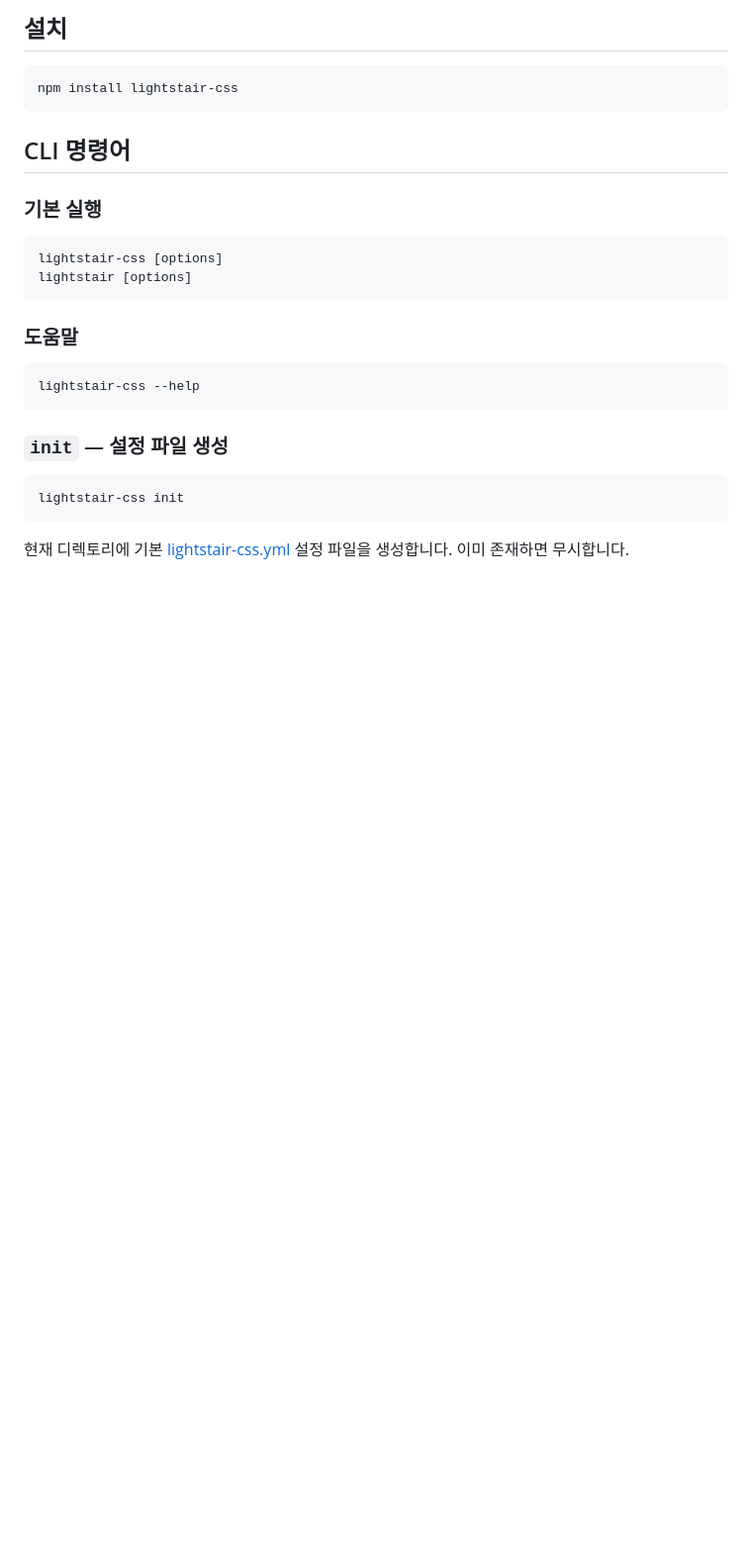
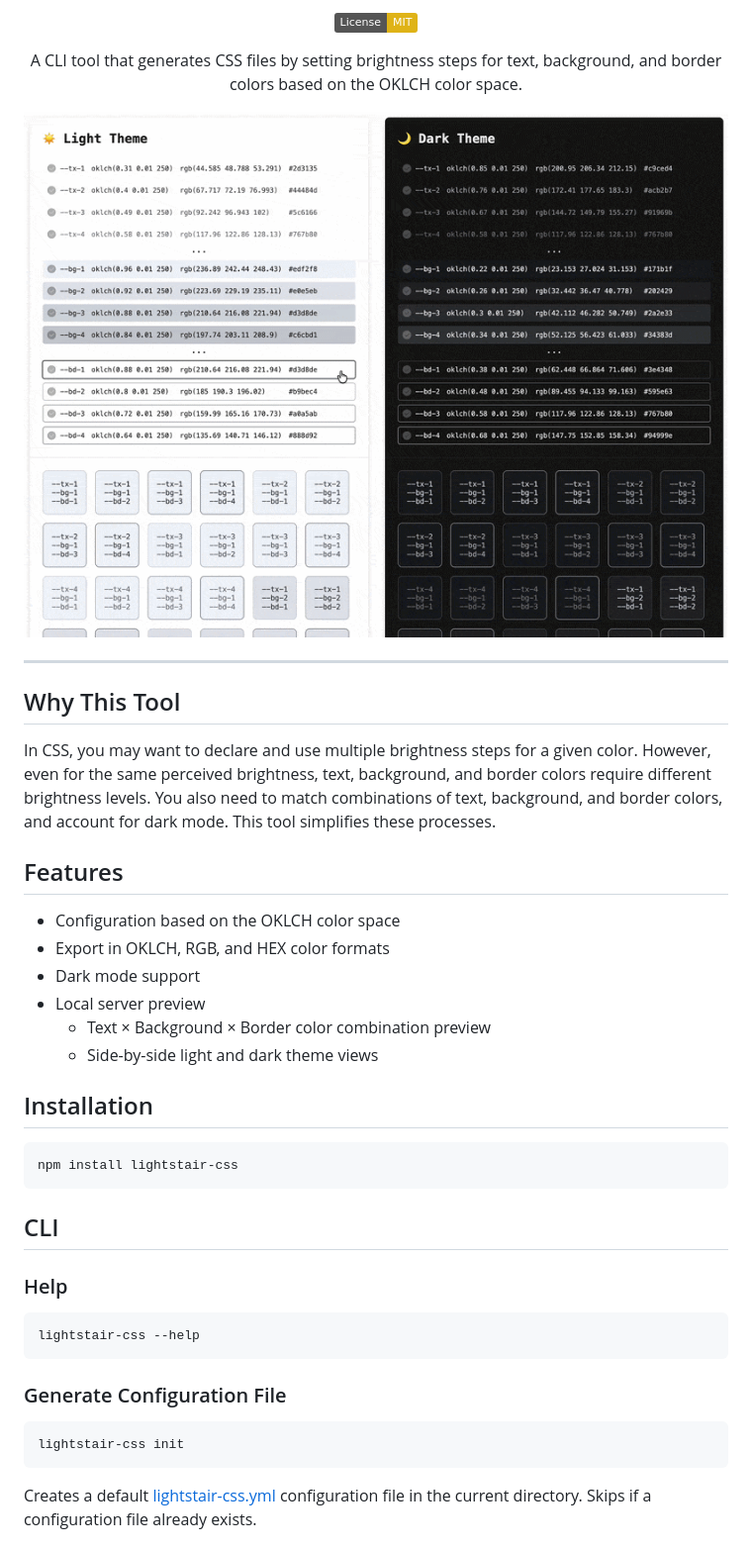
Before and after one commit to ani2life/lightstair-css, a Markdown page: README.md, the part around one of its changes. Shown at 99% size. Drawn GitHub-style; pictures changed too: assets/demo.gif (added); badges without logos; blank space fills up the shorter version.

````diff
--- a/README.md
+++ b/README.md
@@ -8,30 +14,50 @@
 
-## 설치
+<p align="center">
+    <img src="https://img.shields.io/badge/License-MIT-yellow.svg" alt="License: MIT">
+</p>
+
+<p align="center">
+    A CLI tool that generates CSS files by setting brightness steps for text, background, and border colors based on the OKLCH color space.
+</p>
+
+<p align="center">
+    <img src="./assets/demo.gif" alt="Demo" width="800">
+</p>
+
+---
+
+## Why This Tool
+
+In CSS, you may want to declare and use multiple brightness steps for a given color. However, even for the same perceived brightness, text, background, and border colors require different brightness levels. You also need to match combinations of text, background, and border colors, and account for dark mode. This tool simplifies these processes.
+
+## Features
+
+- Configuration based on the OKLCH color space
+- Export in OKLCH, RGB, and HEX color formats
+- Dark mode support
+- Local server preview
+  - Text × Background × Border color combination preview
+  - Side-by-side light and dark theme views
+
+## Installation
 
 ```bash
 npm install lightstair-css
 ```
 
-## CLI 명령어
+## CLI
 
-### 기본 실행
-
-```bash
-lightstair-css [options]
-lightstair [options]
-```
-
-### 도움말
+### Help
 
 ```bash
 lightstair-css --help
 ```
 
-### `init` — 설정 파일 생성
+### Generate Configuration File
 
 ```bash
 lightstair-css init
 ```
 
-현재 디렉토리에 기본 [lightstair-css.yml](./templates/lightstair-css.yml) 설정 파일을 생성합니다. 이미 존재하면 무시합니다.
+Creates a default [lightstair-css.yml](./templates/lightstair-css.yml) configuration file in the current directory. Skips if a configuration file already exists.
 
````
Also changed, not shown: other parts of README.md (+53 -19 lines), README.ko.md (added, +122 -0 lines), assets/screenshot.png (deleted), 1 other file.
